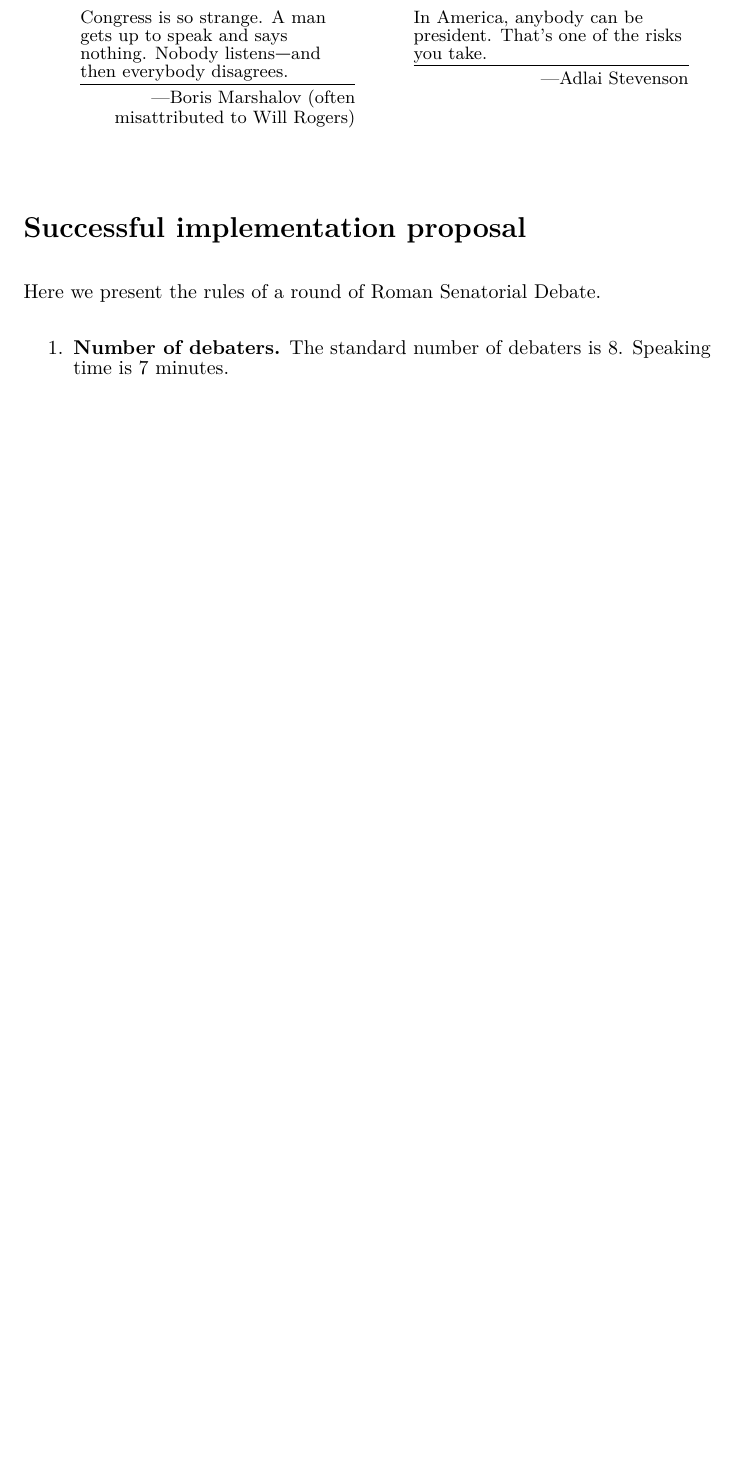
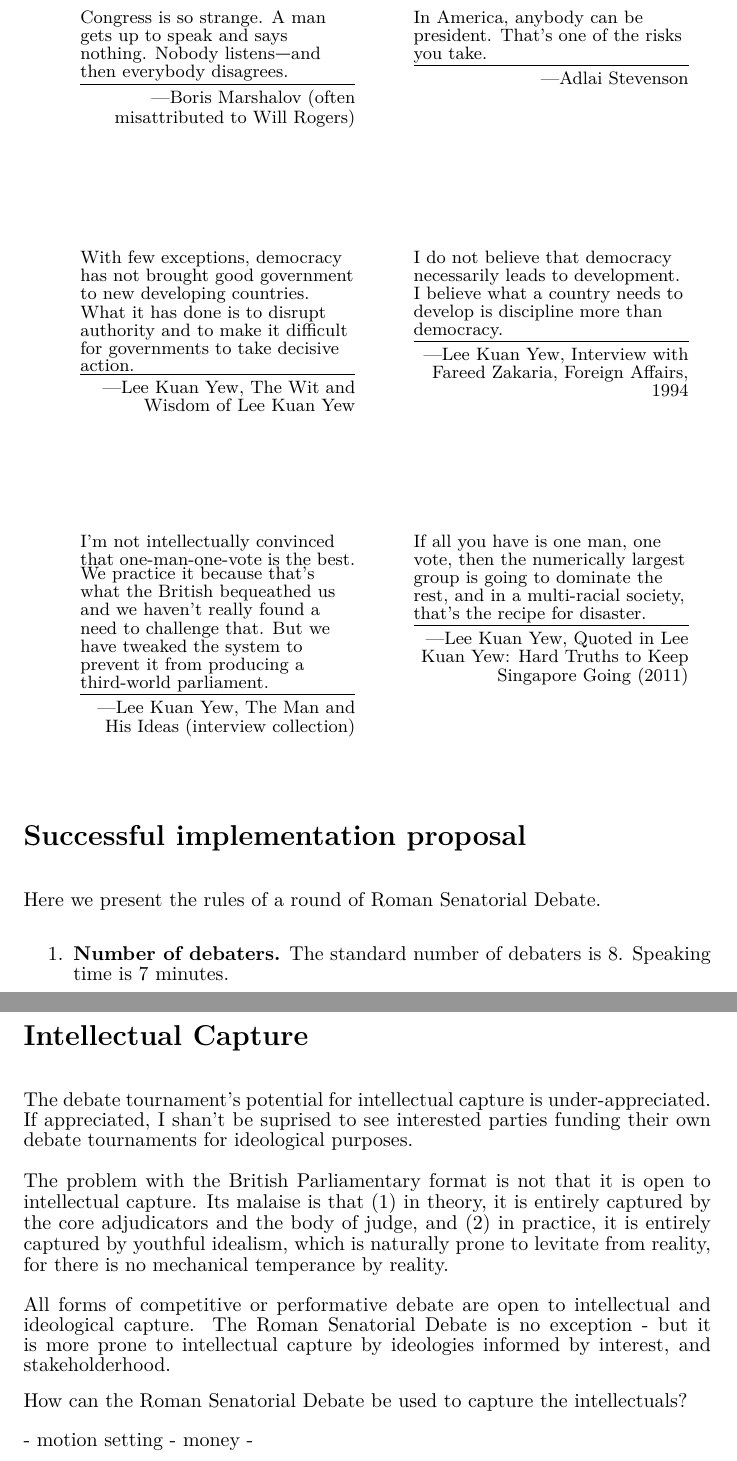
Before and after one commit to 0xJamesBong/roman-senatorial-debate, a LaTeX document (paper/roman-senatorial-debate.tex, which reads paper/chapters/0-epigraphs.tex, paper/chapters/7-intellectual-capture.tex): part of page 3 of 16 before the commit and two parts of pages 3 and 18 of 18 after it, the two joined at a grey line, cut so that both start at the same text, the shorter picture padded with empty space. Compiled offline with XeLaTeX; a missing font is replaced by an installed copy or a similar font.

Commit message:
intellectual capture

```diff
--- a/paper/chapters/0-epigraphs.tex
+++ b/paper/chapters/0-epigraphs.tex
@@ -43,3 +43,21 @@
 \epigraph{In America, anybody can be president. That's one of the risks you take.}{---Adlai Stevenson} \\
 \end{tabular}
 \end{table}
+
+\begin{table}[H]
+\centering
+\small
+\begin{tabular}{p{0.45\textwidth}p{0.45\textwidth}}
+\epigraph{With few exceptions, democracy has not brought good government to new developing countries. What it has done is to disrupt authority and to make it difficult for governments to take decisive action.}{---Lee Kuan Yew, The Wit and Wisdom of Lee Kuan Yew} &
+\epigraph{I do not believe that democracy necessarily leads to development. I believe what a country needs to develop is discipline more than democracy.}{---Lee Kuan Yew, Interview with Fareed Zakaria, Foreign Affairs, 1994} \\
+\end{tabular}
+\end{table}
+
+\begin{table}[H]
+\centering
+\small
+\begin{tabular}{p{0.45\textwidth}p{0.45\textwidth}}
+\epigraph{I'm not intellectually convinced that one-man-one-vote is the best. We practice it because that's what the British bequeathed us and we haven't really found a need to challenge that. But we have tweaked the system to prevent it from producing a third-world parliament.}{---Lee Kuan Yew, The Man and His Ideas (interview collection)} &
+\epigraph{If all you have is one man, one vote, then the numerically largest group is going to dominate the rest, and in a multi-racial society, that's the recipe for disaster.}{---Lee Kuan Yew, Quoted in Lee Kuan Yew: Hard Truths to Keep Singapore Going (2011)} \\
+\end{tabular}
+\end{table}
--- /dev/null
+++ b/paper/chapters/7-intellectual-capture.tex
@@ -0,0 +1,14 @@
+\section{Intellectual Capture}
+
+The debate tournament's potential for intellectual capture is under-appreciated. If appreciated, I shan't be suprised to see interested parties funding their own debate tournaments for ideological purposes.
+
+The problem with the British Parliamentary format is not that it is open to intellectual capture. Its malaise is that (1) in theory, it is entirely captured by the core adjudicators and the body of judge, and (2) in practice, it is entirely captured by youthful idealism, which is naturally prone to levitate from reality, for there is no mechanical temperance by reality.
+
+All forms of competitive or performative debate are open to intellectual and ideological capture. The Roman Senatorial Debate is no exception - but it is more prone to intellectual capture by ideologies informed by interest, and stakeholderhood.
+
+
+How can the Roman Senatorial Debate be used to capture the intellectuals?
+
+- motion setting
+- money
+-
```
Also changed, not shown: paper/roman-senatorial-debate.tex (+3 -2 lines), paper/chapters/4-emergent-phenomenon.tex (renamed from paper/chapters/5-emergent-phenomenon.tex), paper/chapters/4-intellectual-capture.tex (deleted), paper/out/roman-senatorial-debate.pdf, 4 other files.
